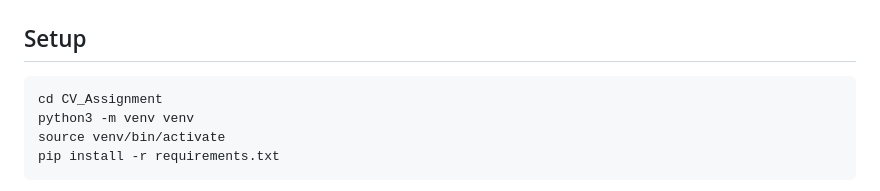
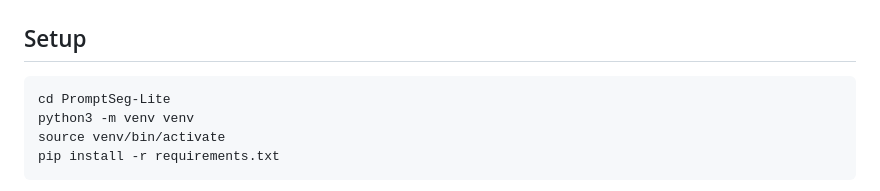
Before and after one commit to chidwipak/PromptSeg-Lite, a Markdown page: README.md, the part around the change. Drawn GitHub-style.

Commit message:
better writing

````diff
--- a/README.md
+++ b/README.md
@@ -70,7 +70,7 @@ Everything from V1, plus:
 ## Setup
 
 ```bash
-cd CV_Assignment
+cd PromptSeg-Lite
 python3 -m venv venv
 source venv/bin/activate
 pip install -r requirements.txt
````
